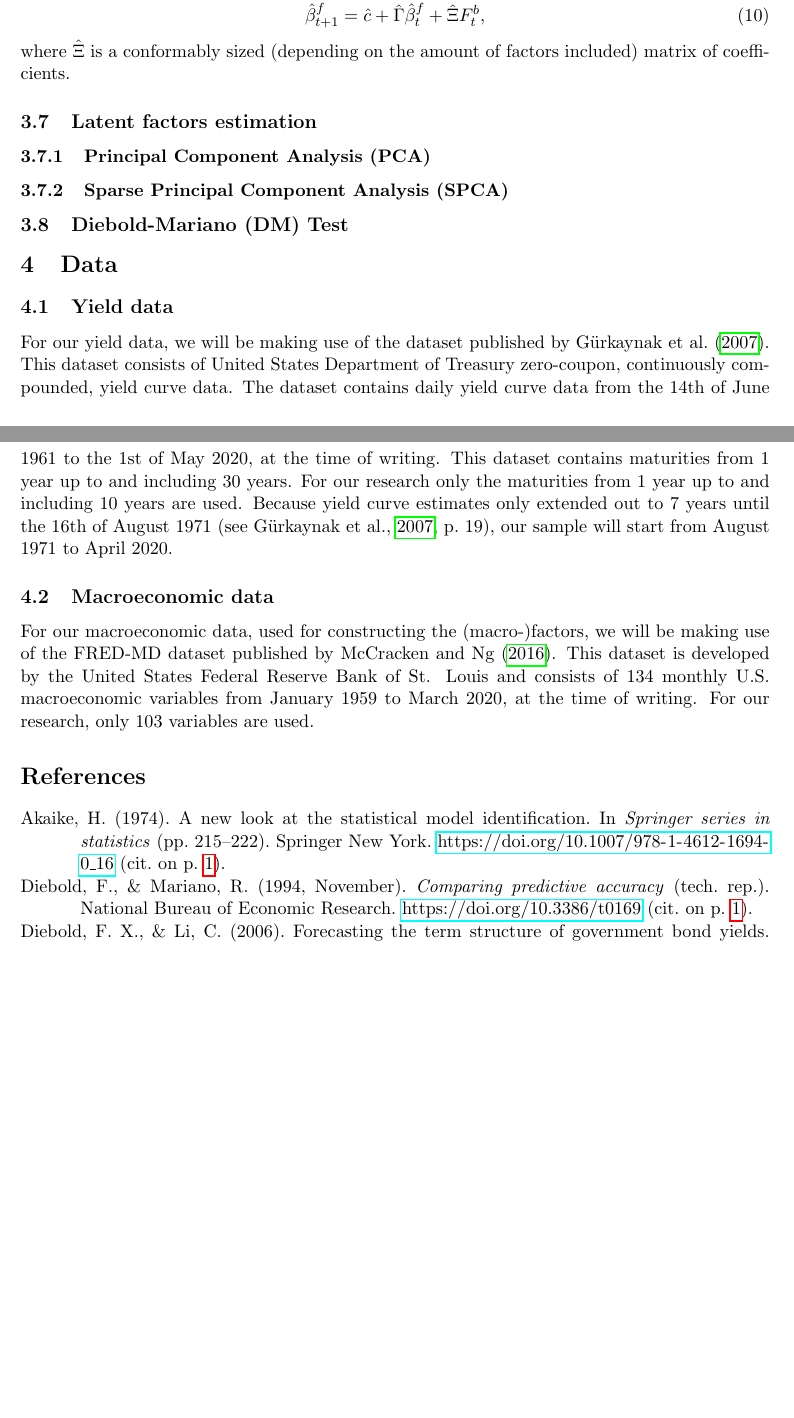
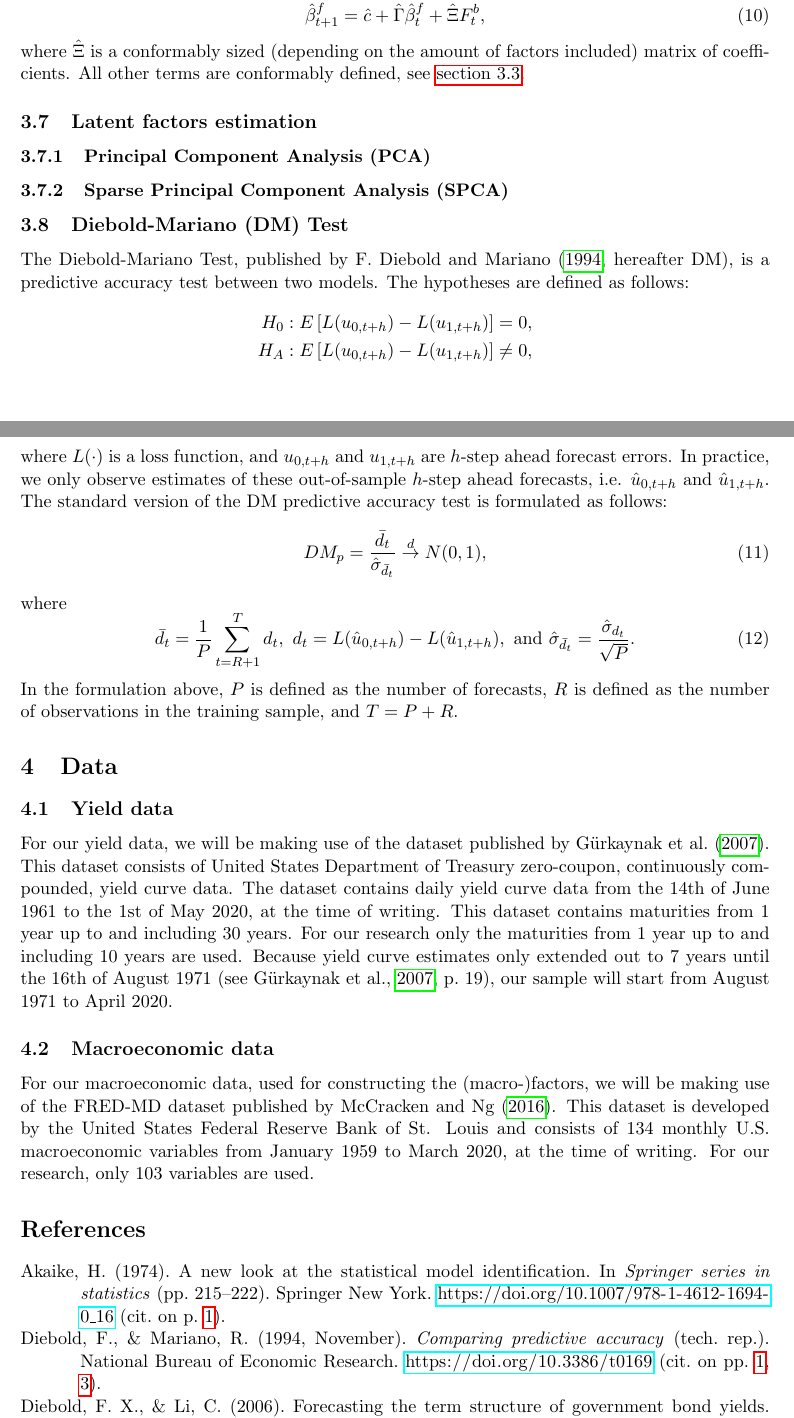
Before and after one commit to ipsq/bachelorscriptie, a LaTeX document (latex/main.tex, which reads latex/chapters/methodology.tex): two parts of pages 3 and 4 of 4 before the commit and two parts of pages 3 and 4 of 5 after it, joined at a grey line, cut so that both start at the same text, the shorter picture padded with empty space. Compiled offline with pdfLaTeX.

Commit message:
Added DM test

```diff
--- a/latex/chapters/methodology.tex
+++ b/latex/chapters/methodology.tex
@@ -72,15 +72,30 @@ where $F_t^b$ is defined as in~\cref{sec:dif} and $\hat{\xi}$ is a conformably s
 \begin{equation}
 	\hat{\beta}_{t+1}^{f} = \hat{c} + \hat{\Gamma} \hat{\beta}_t^f + \hat{\Xi} F_t^b,
 \end{equation}
-where $\hat{\Xi}$ is a conformably sized (depending on the amount of factors included) matrix of coefficients.
+where $\hat{\Xi}$ is a conformably sized (depending on the amount of factors included) matrix of coefficients. All other terms are conformably defined, see~\cref{sec:dns}.
 
 \subsection{Latent factors estimation}
 \label{sec:latentfactorestimation}
 \subsubsection{Principal Component Analysis (PCA)}
 \label{sec:pca}
 
+
 \subsubsection{Sparse Principal Component Analysis (SPCA)}
 \label{sec:spca}
 
 \subsection{Diebold-Mariano (DM) Test}
 \label{sec:dmtest}
+The Diebold-Mariano Test, published by~\textcite[hereafter DM]{Diebold1994}, is a predictive accuracy test between two models. The hypotheses are defined as follows:
+\begin{align*}
+	H_0 : E\left[L(u_{0,t+h}) - L(u_{1,t+h})\right] = 0, \\
+	H_A : E\left[L(u_{0,t+h}) - L(u_{1,t+h})\right] \neq 0,
+\end{align*}
+where $L(\cdot)$ is a loss function, and $u_{0,t+h}$ and $u_{1,t+h}$ are $h$-step ahead forecast errors. In practice, we only observe estimates of these out-of-sample $h$-step ahead forecasts, i.e. $\hat{u}_{0,t+h}$ and $\hat{u}_{1,t+h}$. The standard version of the DM predictive accuracy test is formulated as follows:
+\begin{equation}
+	DM_p = \frac{\bar{d_t}}{\hat{\sigma}_{\bar{d}_t}} \overset{d}{\rightarrow} N(0,1),
+\end{equation}
+where
+\begin{equation}
+	\bar{d}_t = \frac{1}{P} \sum_{t=R+1}^{T} d_t,\ d_t = L(\hat{u}_{0,t+h}) - L(\hat{u}_{1,t+h}),\ \text{and}\ \hat{\sigma}_{\bar{d}_t} = \frac{\hat{\sigma}_{d_t}}{\sqrt{P}}.
+\end{equation}
+In the formulation above, $P$ is defined as the number of forecasts, $R$ is defined as the number of observations in the training sample, and $T = P + R$.
```
Also changed, not shown: latex/references.bib (+24 -0 lines).
